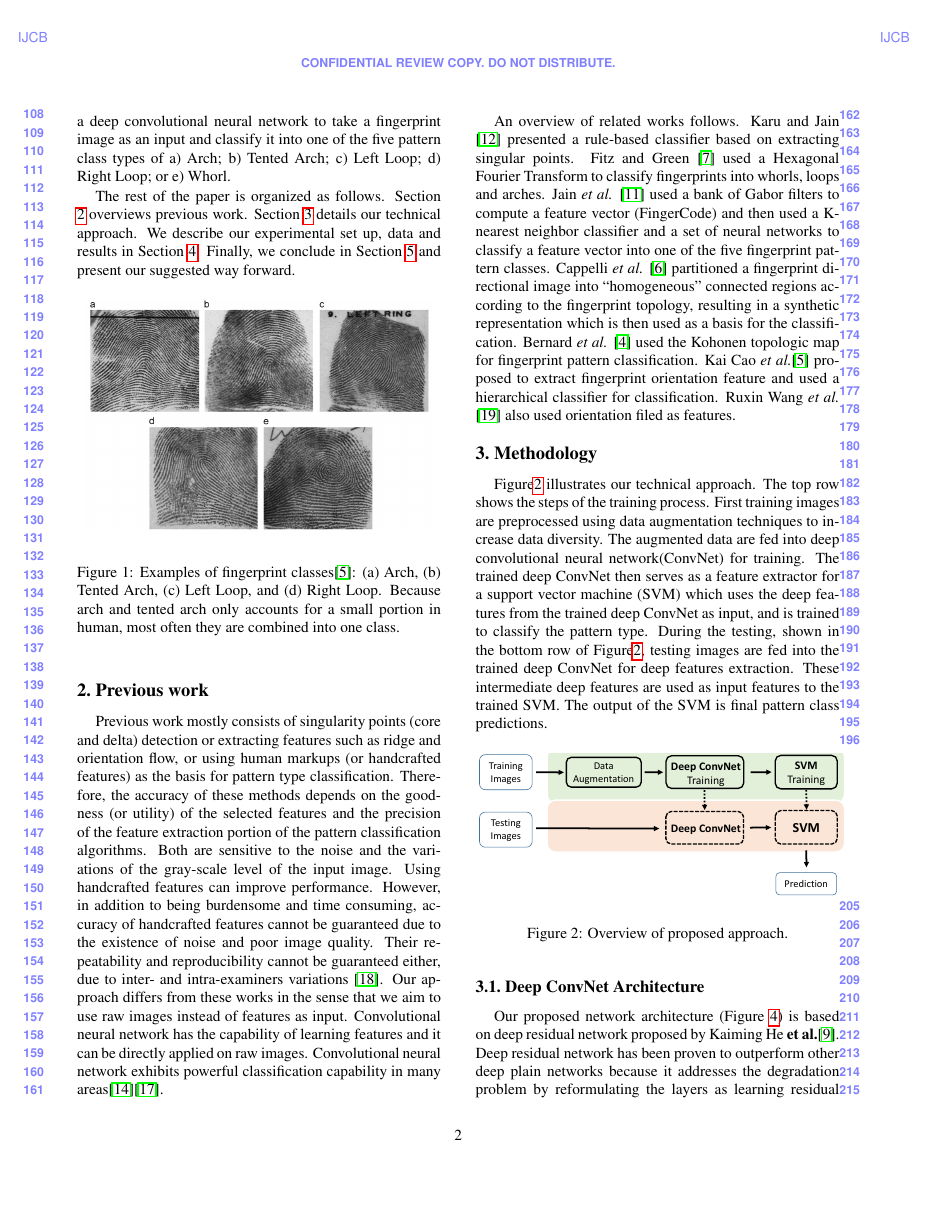
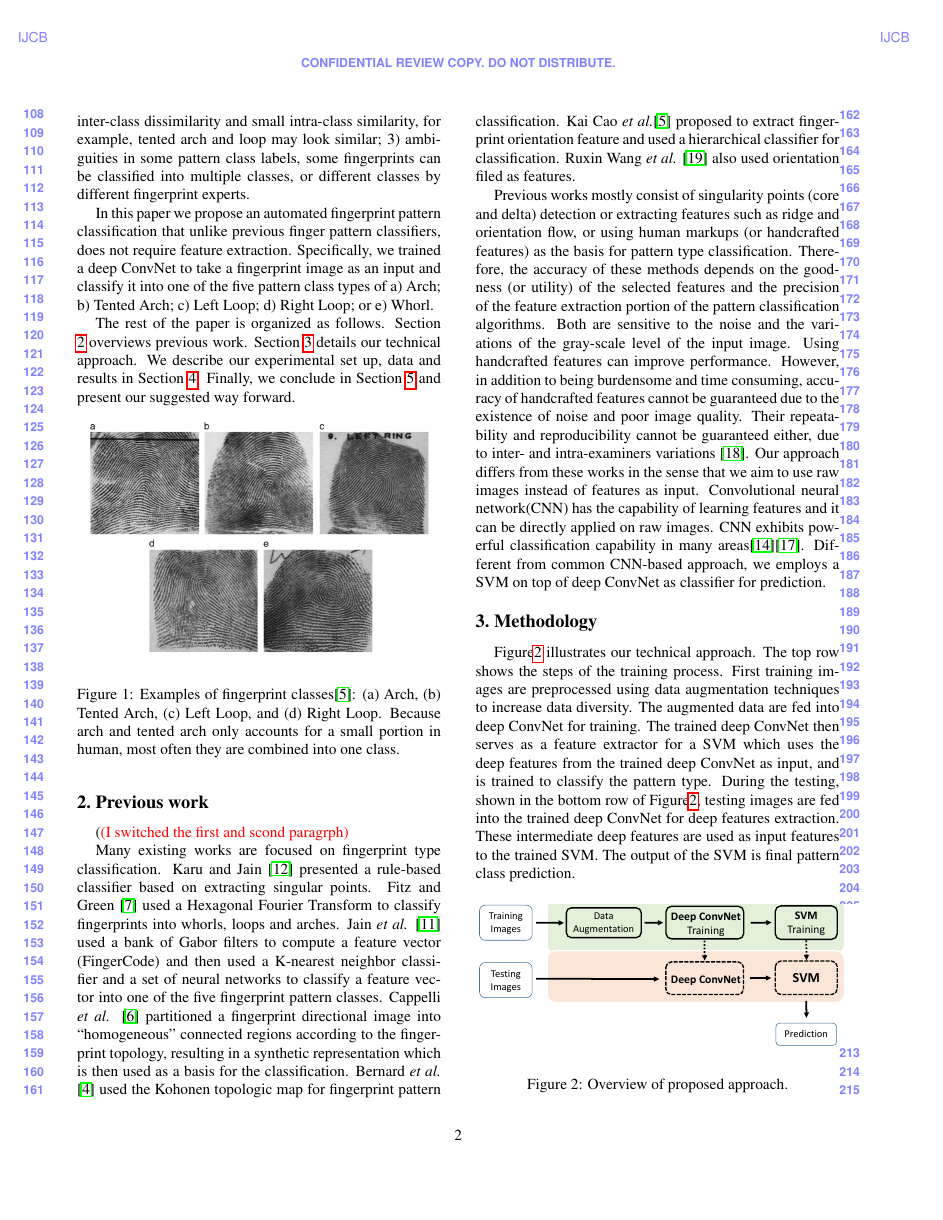
Before and after one commit to zengxiao1028/IJCB2017, a LaTeX paper (ijcb2017_main.tex, which reads sec_intro.tex, sec_method.tex, sec_motivtn.tex): page 2 of 7. Compiled offline with pdfLaTeX.

Commit message:
update xiao

```diff
--- a/sec_intro.tex
+++ b/sec_intro.tex
@@ -32,7 +36,7 @@ Challenges in fingerprint pattern classification include:
 %
 3) ambiguities in some pattern class labels, some fingerprints can be classified into multiple classes, or different classes by different fingerprint experts.
 
-In this paper we propose an automated fingerprint pattern classification that unlike previous finger pattern classifiers, does not require feature extraction.  Specifically, we trained a deep convolutional neural network to take a fingerprint image as an input and classify it into one of the five pattern class types of a) Arch; b) Tented Arch; c) Left Loop; d) Right Loop; or e) Whorl.
+In this paper we propose an automated fingerprint pattern classification that unlike previous finger pattern classifiers, does not require feature extraction.  Specifically, we trained a deep ConvNet  to take a fingerprint image as an input and classify it into one of the five pattern class types of a) Arch; b) Tented Arch; c) Left Loop; d) Right Loop; or e) Whorl.
 
 The rest of the paper is organized as follows.  Section \ref{sec_motivtn} overviews previous work.
 Section \ref{sec_method} details our technical approach.
--- a/sec_method.tex
+++ b/sec_method.tex
@@ -3,14 +3,14 @@
 Figure\ref{fig.method} illustrates our technical approach.
 %
 The top row shows the steps of the training process.  First training images are preprocessed using data augmentation techniques to increase data diversity.
-The augmented data are fed into deep convolutional neural network(ConvNet) for training. The trained deep ConvNet then serves as a feature extractor for a support vector machine (SVM) which uses the deep features from the trained deep ConvNet as input, and is trained to classify the pattern type.
+The augmented data are fed into deep ConvNet for training. The trained deep ConvNet then serves as a feature extractor for a SVM which uses the deep features from the trained deep ConvNet as input, and is trained to classify the pattern type.
 %
-During the testing, shown in the bottom row of Figure\ref{fig.method}, testing images are fed into the trained deep ConvNet for deep features extraction. These intermediate deep features are used as input features to the trained SVM. The output of the SVM is final pattern class predictions.
+During the testing, shown in the bottom row of Figure\ref{fig.method}, testing images are fed into the trained deep ConvNet for deep features extraction. These intermediate deep features are used as input features to the trained SVM. The output of the SVM is final pattern class prediction.
 
 
 \begin{figure}[!ht]
 	\begin{center}
-		\includegraphics[scale=0.38,clip=true,trim = 50mm 55mm 28mm 50mm]{fig/figs/method_overview.pdf}
+		\includegraphics[scale=0.38,clip=true,trim = 50mm 55mm 50mm 50mm]{fig/figs/method_overview.pdf}
 	\end{center}
 	\caption{Overview of proposed approach.}
 	\label{fig.method}
--- a/sec_motivtn.tex
+++ b/sec_motivtn.tex
@@ -1,17 +1,8 @@
+%
+%An overview of related works follows.
+({\color{red} (I switched the first and scond paragrph)}
 
-
-Previous work mostly consists of singularity points (core and delta) detection or extracting features such as ridge and orientation flow, or using human markups (or handcrafted features) as the basis for pattern type classification.
-%
-Therefore, the accuracy of these methods depends on the goodness (or utility) of the selected features and the precision of the feature extraction portion of the pattern classification algorithms. Both are sensitive to the noise and the variations of the gray-scale level of the input image.
-%
-Using handcrafted features can improve performance.  However, in addition to being burdensome and time consuming, accuracy of handcrafted features cannot be guaranteed due to the existence of noise and poor image quality.
-%
-Their repeatability and reproducibility cannot be guaranteed either, due to inter- and intra-examiners variations \cite{fbiBlackbox}.
-%
-Our approach differs from these works in the sense that we aim to use raw images instead of features as input. Convolutional neural network has the capability of learning features and it can be directly applied on raw images. Convolutional neural network exhibits powerful classification capability in many areas\cite{lecun2015deep}\cite{szegedy2016rethinking}.
-
-%
-An overview of related works follows.
+Many existing works are focused on fingerprint type classification.
 %
 Karu and Jain \cite{karuJain1996} presented a rule-based classifier based on extracting singular points.
 %
@@ -27,3 +18,16 @@ Kai Cao \textit{et al.}\cite{cao2013fingerprint} proposed to extract fingerprint
 %
 Ruxin Wang \textit{et al.} \cite{wang2014fingerprint} also used orientation filed as features. %By adopting a stacked autoencoder, they achieved 93.1\% in four-class classification.
 %%
+
+
+Previous works mostly consist of singularity points (core and delta) detection or extracting features such as ridge and orientation flow, or using human markups (or handcrafted features) as the basis for pattern type classification.
+%
+Therefore, the accuracy of these methods depends on the goodness (or utility) of the selected features and the precision of the feature extraction portion of the pattern classification algorithms. Both are sensitive to the noise and the variations of the gray-scale level of the input image.
+%
+Using handcrafted features can improve performance.  However, in addition to being burdensome and time consuming, accuracy of handcrafted features cannot be guaranteed due to the existence of noise and poor image quality.
+%
+Their repeatability and reproducibility cannot be guaranteed either, due to inter- and intra-examiners variations \cite{fbiBlackbox}.
+%
+Our approach differs from these works in the sense that we aim to use raw images instead of features as input. Convolutional neural network(CNN) has the capability of learning features and it can be directly applied on raw images. CNN exhibits powerful classification capability in many areas\cite{lecun2015deep}\cite{szegedy2016rethinking}.
+%
+Different from common CNN-based approach, we employs a SVM on top of deep ConvNet as classifier for prediction.
```
Also changed, not shown: ijcb2017_main.tex (+5 -0 lines), sec_con.tex (+1 -1 lines), ijcb2017_main.pdf, sec_intro.tex (4 more changed lines), sec_method.tex (6 more changed lines).
